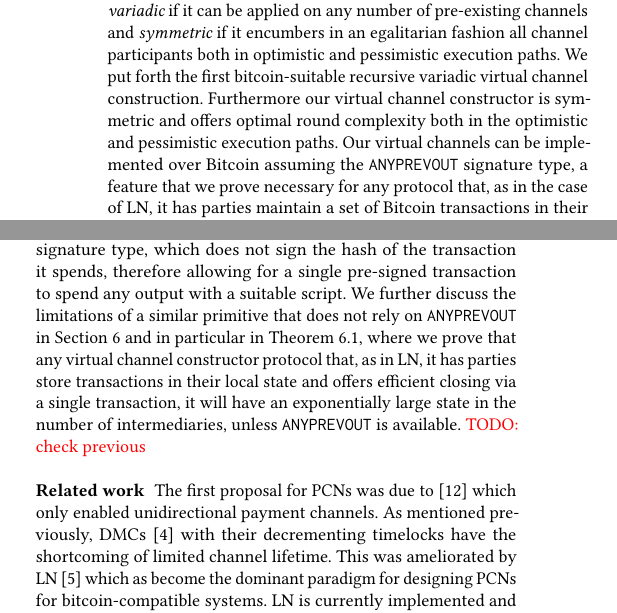
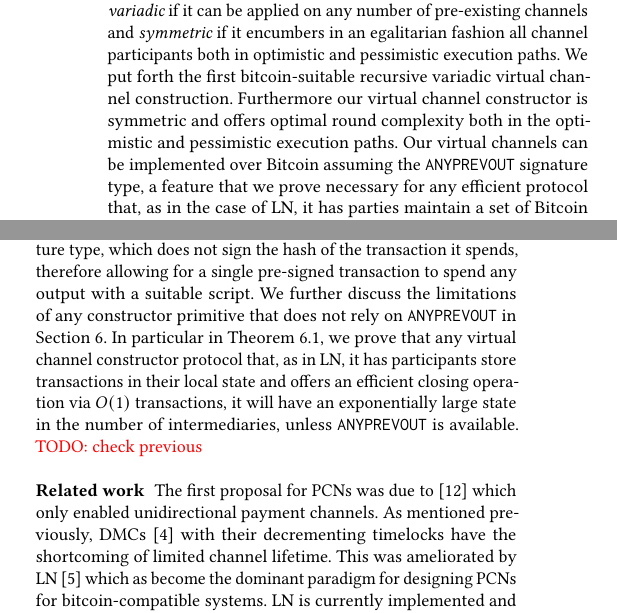
Before and after one commit to OrfeasLitos/virtual-payment-channels, a LaTeX paper (src/virtual-channels.tex, which reads src/abstract.tex, src/introduction.tex): two parts of the columns of pages 1 and 2 of 36, joined at a grey line, cut so that both start at the same text. The pictures show the PDF file virtual-channels.pdf that the author committed with the source.

Commit message:
abstract/intro

```diff
--- a/src/abstract.tex
+++ b/src/abstract.tex
@@ -13,7 +13,7 @@ Beyond communication
 efficiency, virtual channel constructions
 have three natural desiderata.
 A virtual channel constructor is {\em recursive} if it can also be applied on pre-existing virtual channels, {\em variadic} if it can be applied on any number of pre-existing channels and {\em symmetric} if it encumbers in an egalitarian fashion all channel participants both in optimistic and pessimistic execution paths.
-We put forth the first bitcoin-suitable recursive variadic virtual channel construction. Furthermore our virtual channel constructor is symmetric and offers optimal round complexity both in the optimistic and pessimistic execution paths.  Our virtual channels can be implemented over Bitcoin assuming the \texttt{ANYPREVOUT} signature type, a feature that we prove necessary for any protocol that, as in the case of LN, it has parties maintain a set of
+We put forth the first bitcoin-suitable recursive variadic virtual channel construction. Furthermore our virtual channel constructor is symmetric and offers optimal round complexity both in the optimistic and pessimistic execution paths.  Our virtual channels can be implemented over Bitcoin assuming the \texttt{ANYPREVOUT} signature type, a feature that we prove necessary for any efficient protocol that, as in the case of LN, it has parties maintain a set of
 Bitcoin transactions in their local state. We express and prove the security of our construction in the universal composition setting.
 %
 \ignore{
--- a/src/introduction.tex
+++ b/src/introduction.tex
@@ -75,13 +75,13 @@ We achieve the above by leveraging on a sophisticated virtual channel setup prot
 while on the other, intermediaries can act following any arbitrary activation sequence when the channel is closed. The latter is achieved by making it feasible for anyone becoming an initiator towards closing the channel, while subsequent respondents, following the activation sequence, can choose the right action to successfully complete the closure process by posting a single transaction each.
 
   We formally prove the security of the constructor protocol in the  UC~\cite{uc} setting. The construction relies on the \texttt{ANYPREVOUT}   signature type, which does not sign the hash of the transaction it spends, therefore allowing for a single pre-signed transaction to spend any output
-  with a suitable script. We further discuss the limitations of a similar
+  with a suitable script. We further discuss the limitations of any constructor
   primitive that does not rely on \texttt{ANYPREVOUT} in
-  Section~\ref{section:anyprevout} and in particular in Theorem~\ref{theorem:anyprevout},
-  where we prove that any virtual channel constructor protocol that, as in LN, it
-  has parties store transactions in their local state
-  and offers efficient closing via a single transaction, it
-  will have an exponentially large state in the number of intermediaries, unless \texttt{ANYPREVOUT} is available.
+  Section~\ref{section:anyprevout}. In particular in Theorem~\ref{theorem:anyprevout},
+  we prove that any virtual channel constructor protocol that, as in LN, it
+  has participants store transactions in their local state
+  and offers an efficient closing operation via $O(1)$ transactions,
+ it will have an exponentially large state in the number of intermediaries, unless \texttt{ANYPREVOUT} is available.
  \TODO{check previous}
 
 \ignore{  %%%%%%% --------- OLD TEXT INTRO -----------
```
Also changed, not shown: virtual-channels.pdf.
